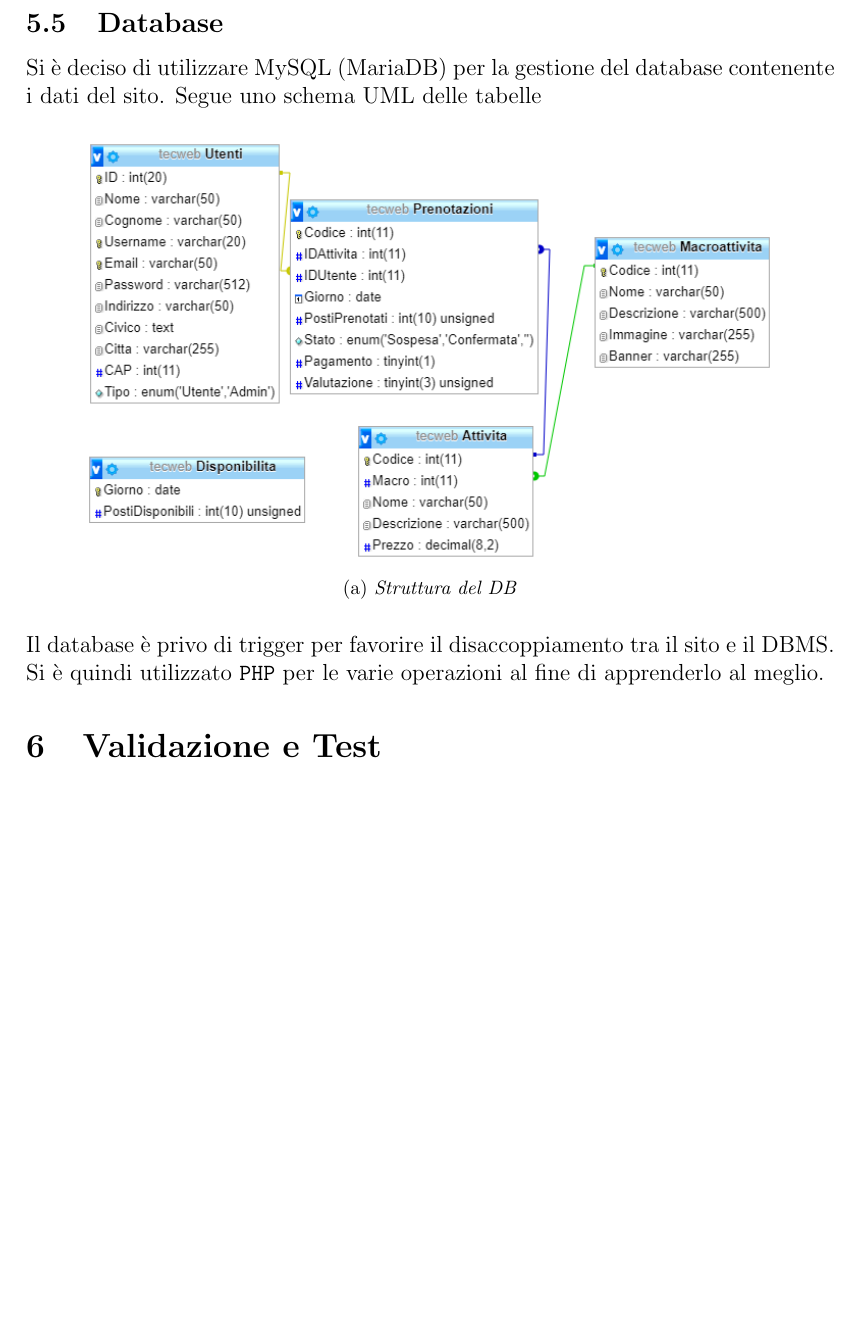
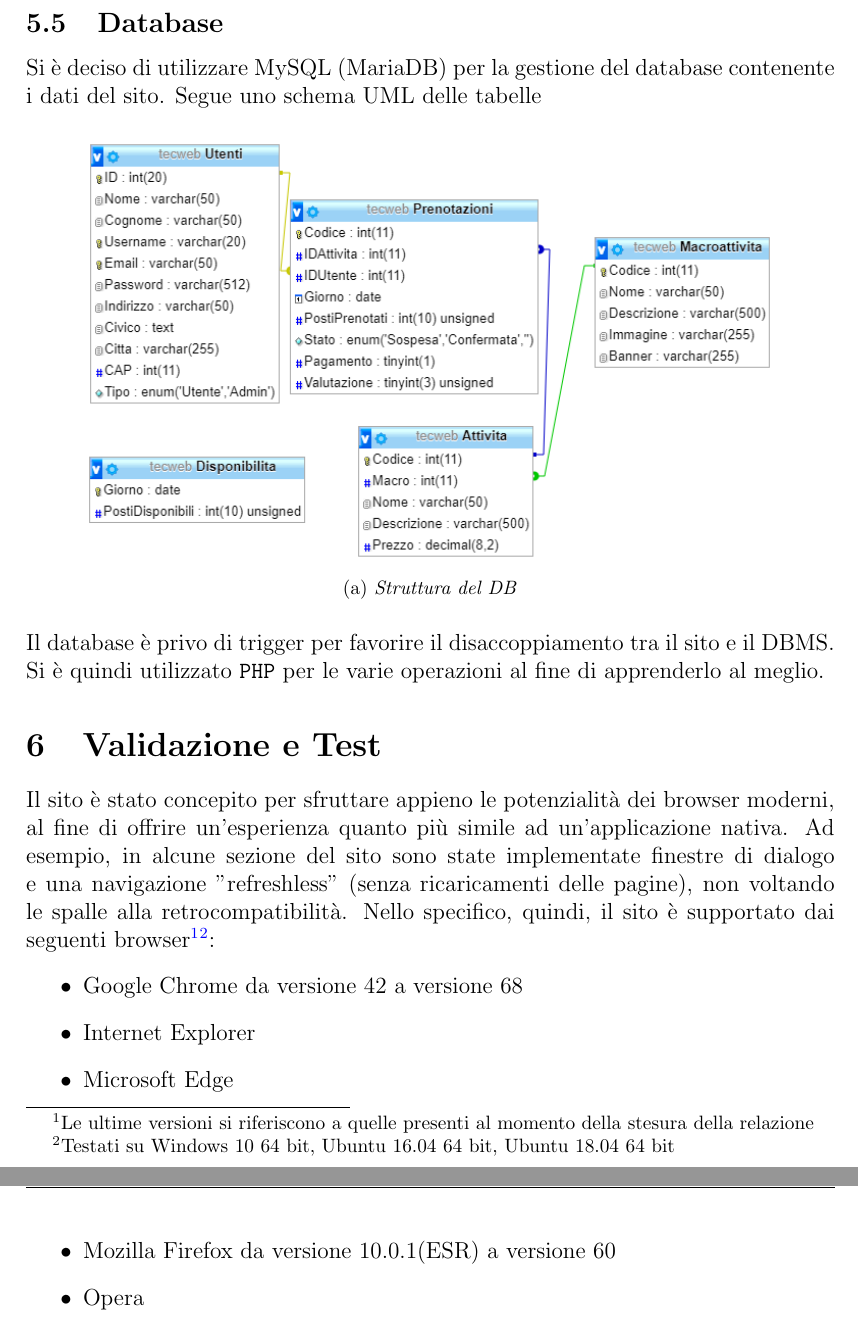
Before and after one commit to riccardobek/Tecnologie-Web, a LaTeX document (relazione/relazione.tex, which reads relazione/validazione.tex): part of page 14 of 16 before the commit and two parts of pages 14 and 15 of 17 after it, the two joined at a grey line, cut so that both start at the same text, the shorter picture padded with empty space. Compiled offline with pdfLaTeX; the source files are stored in an older character set and shown here as Unicode.

Commit message:
validazione e test

```diff
--- a/relazione/validazione.tex
+++ b/relazione/validazione.tex
@@ -1,2 +1,10 @@
- \section{Validazione e Test}
- \label{test}
+\section{Validazione e Test}
+Il sito è stato concepito per sfruttare appieno le potenzialità dei browser moderni, al fine di offrire un'esperienza quanto più simile ad un'applicazione nativa. Ad esempio, in alcune sezione del sito sono state implementate finestre di dialogo e una navigazione "refreshless" (senza ricaricamenti delle pagine), non voltando le spalle alla retrocompatibilità. Nello specifico, quindi, il sito è supportato dai seguenti browser\footnote{ Le ultime versioni si riferiscono a quelle presenti al momento della stesura della relazione}\footnote{ Testati su Windows 10 64 bit, Ubuntu 16.04 64 bit, Ubuntu 18.04 64 bit}:
+\begin{itemize}
+	\item Google Chrome da versione 42 a versione 68
+	\item Internet Explorer
+	\item Microsoft Edge
+	\item Mozilla Firefox da versione 10.0.1(ESR) a versione 60
+	\item Opera
+	\
+\end{itemize}
```
Also changed, not shown: relazione/relazione.pdf.
